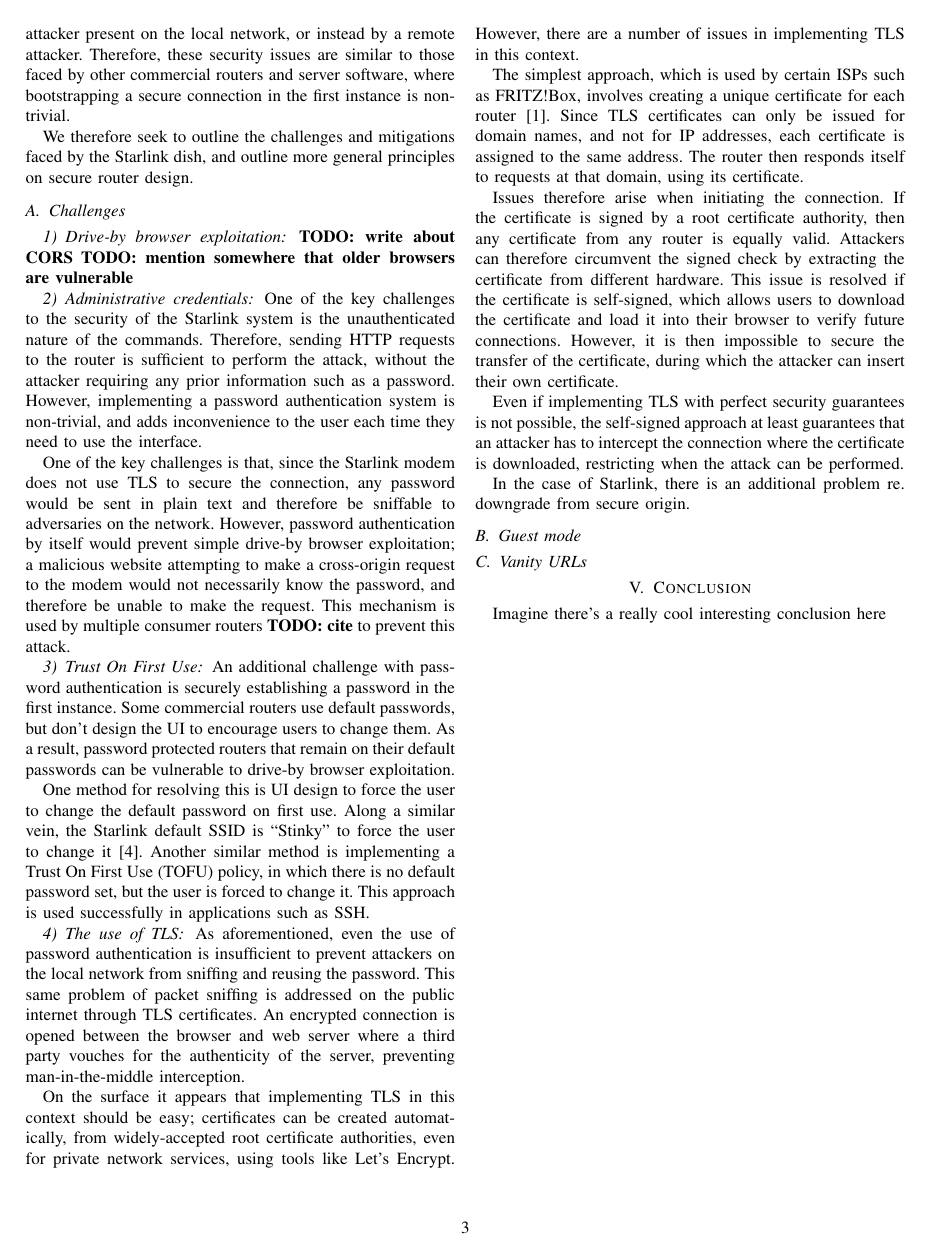
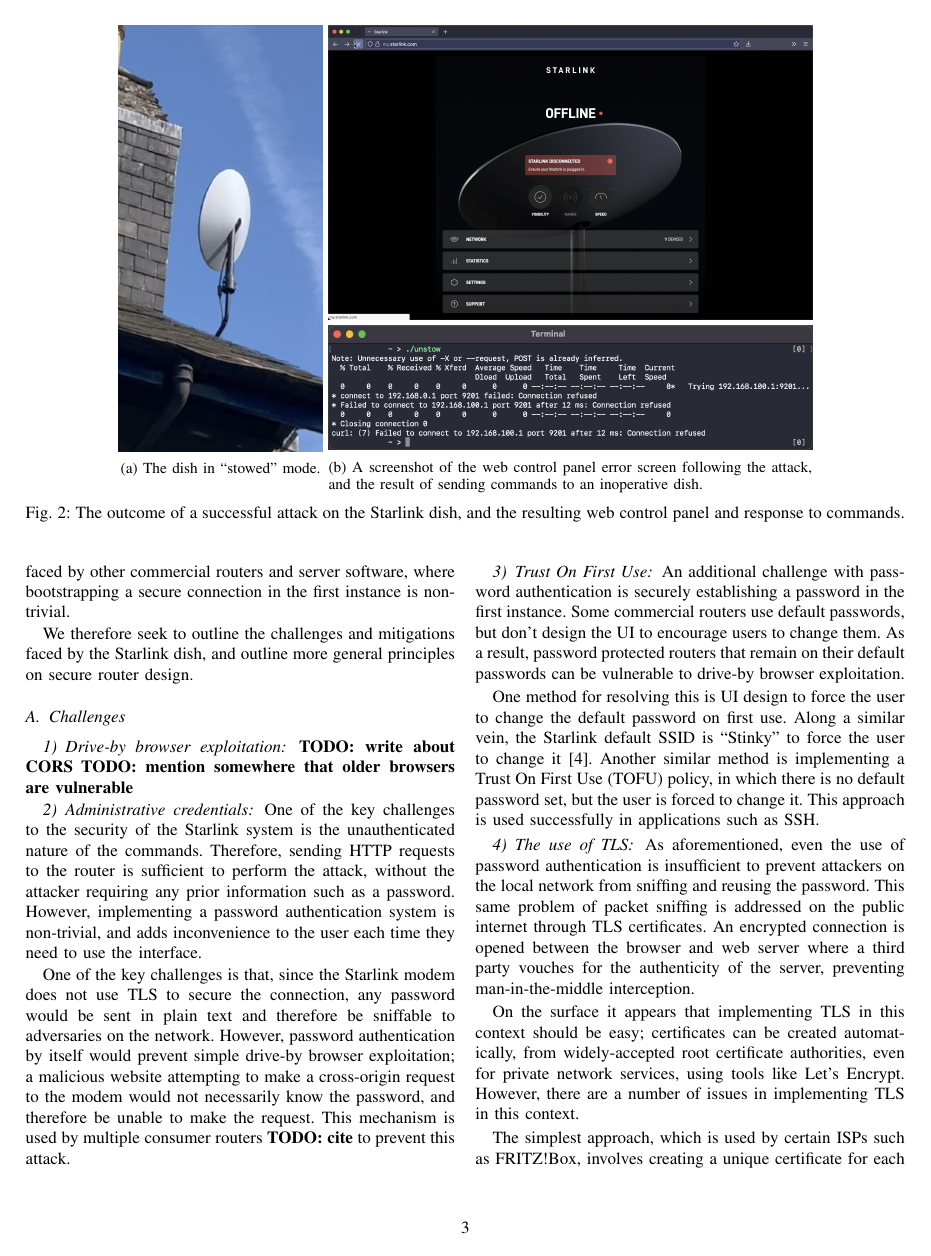
Before and after one commit to ssloxford/dishing-out-dos, a LaTeX paper (main.tex, which reads attack.tex): page 3 of 4 before the commit and page 3 of 5 after it. Compiled offline with pdfLaTeX.

Commit message:
New figure showing attack outcomes

```diff
--- a/attack.tex
+++ b/attack.tex
@@ -74,0 +77,12 @@
+\begin{figure*}
+    \centering
+    \begin{subfigure}{.23235\textwidth}
+        \centering\includegraphics[width=\textwidth]{img/stowed.png}
+        \caption{The dish in ``stowed'' mode.\vspace{1em}}
+    \end{subfigure}
+    \begin{subfigure}{.55\textwidth}
+        \centering\includegraphics[width=\textwidth]{img/offline.png}\\\vspace{.35em}
+        \centering\includegraphics[width=\textwidth]{img/unstow.png}
+        \caption{A screenshot of the web control panel error screen following the attack, and the result of sending commands to an inoperative dish.}
+    \end{subfigure}
+\caption{The outcome of a successful attack on the Starlink dish, and the resulting web control panel and response to commands.}
```
Also changed, not shown: img/offline.png (added), img/stowed.png (added), img/unstow.png (added), main.pdf, attack.tex (10 more changed lines).
